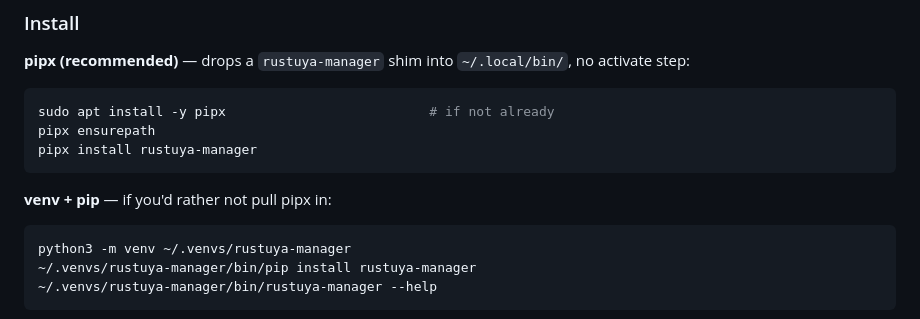
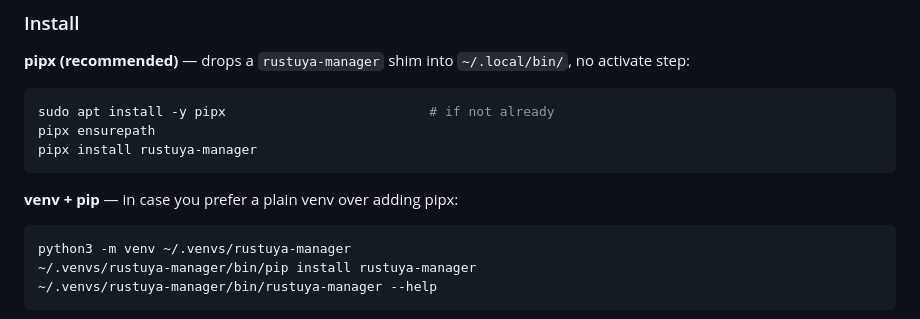
Before and after one commit to 3735943886/rustuya-manager, a Markdown page: README.md, the part around the change. Drawn GitHub-style.

Commit message:
docs: rephrase venv+pip install hint
"if you'd rather not pull pipx in" read as nudging the reader away
from pipx. "in case you prefer a plain venv over adding pipx" frames
it neutrally — pipx stays the recommended option, venv is just the
alternative for users who already manage their own.

Co-Authored-By: Claude Opus 4.7 (1M context) <noreply@anthropic.com>

````diff
--- a/README.md
+++ b/README.md
@@ -23,7 +23,7 @@ pipx ensurepath
 pipx install rustuya-manager
 ```
 
-**venv + pip** — if you'd rather not pull pipx in:
+**venv + pip** — in case you prefer a plain venv over adding pipx:
 ```bash
 python3 -m venv ~/.venvs/rustuya-manager
 ~/.venvs/rustuya-manager/bin/pip install rustuya-manager
````
